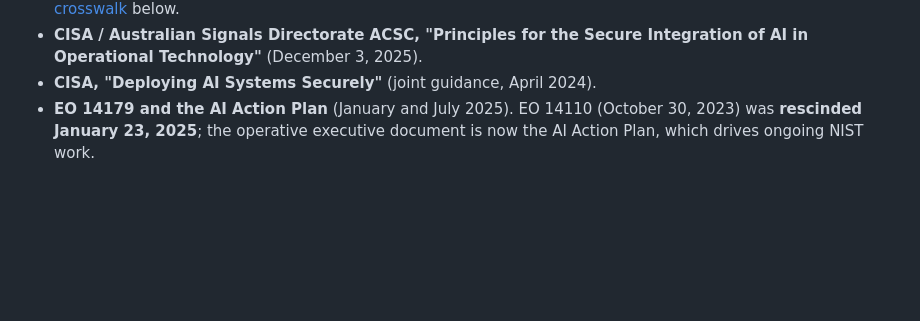
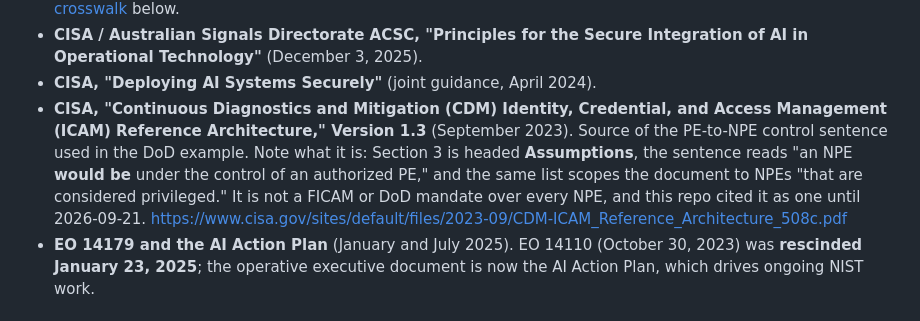
Before and after one commit to peopleforrester/agentic-covenants, a Markdown page: framework/CITATIONS.md, the part around the change. Drawn GitHub-style; blank space fills up the shorter version.

```diff
--- a/framework/CITATIONS.md
+++ b/framework/CITATIONS.md
@@ -26,6 +26,7 @@ This file is the line of defense against "you just made this up" reviewer attack
 - **CISA / NSA / ACSC / Canadian Centre for Cyber Security / NZ NCSC / UK NCSC, "Careful Adoption of Agentic AI Services"** (April 30, 2026). **The first multi-nation joint guidance dedicated to agentic AI**, and the closest thing to authoritative doctrine this framework maps to. Thirty pages covering the full adoption lifecycle. Its five named risk categories map almost one-to-one onto this matrix's five concerns, see [Five Eyes crosswalk](#five-eyes-risk-categories-mapped-to-the-five-concerns) below. <!-- lexicon: proper noun, Canadian Centre for Cyber Security -->
 - **CISA / Australian Signals Directorate ACSC, "Principles for the Secure Integration of AI in Operational Technology"** (December 3, 2025).
 - **CISA, "Deploying AI Systems Securely"** (joint guidance, April 2024).
+- **CISA, "Continuous Diagnostics and Mitigation (CDM) Identity, Credential, and Access Management (ICAM) Reference Architecture," Version 1.3** (September 2023). Source of the PE-to-NPE control sentence used in the DoD example. Note what it is: Section 3 is headed **Assumptions**, the sentence reads "an NPE **would be** under the control of an authorized PE," and the same list scopes the document to NPEs "that are considered privileged." It is not a FICAM or DoD mandate over every NPE, and this repo cited it as one until 2026-09-21. <https://www.cisa.gov/sites/default/files/2023-09/CDM-ICAM_Reference_Architecture_508c.pdf>
 - **EO 14179 and the AI Action Plan** (January and July 2025). EO 14110 (October 30, 2023) was **rescinded January 23, 2025**; the operative executive document is now the AI Action Plan, which drives ongoing NIST work.
 
 ### US Department of Defense and federal control frameworks
```
Also changed, not shown: examples/dod-air-gapped/README.md (+1 -1 lines), examples/dod-air-gapped/icam-npe-binding.md (+3 -1 lines).
